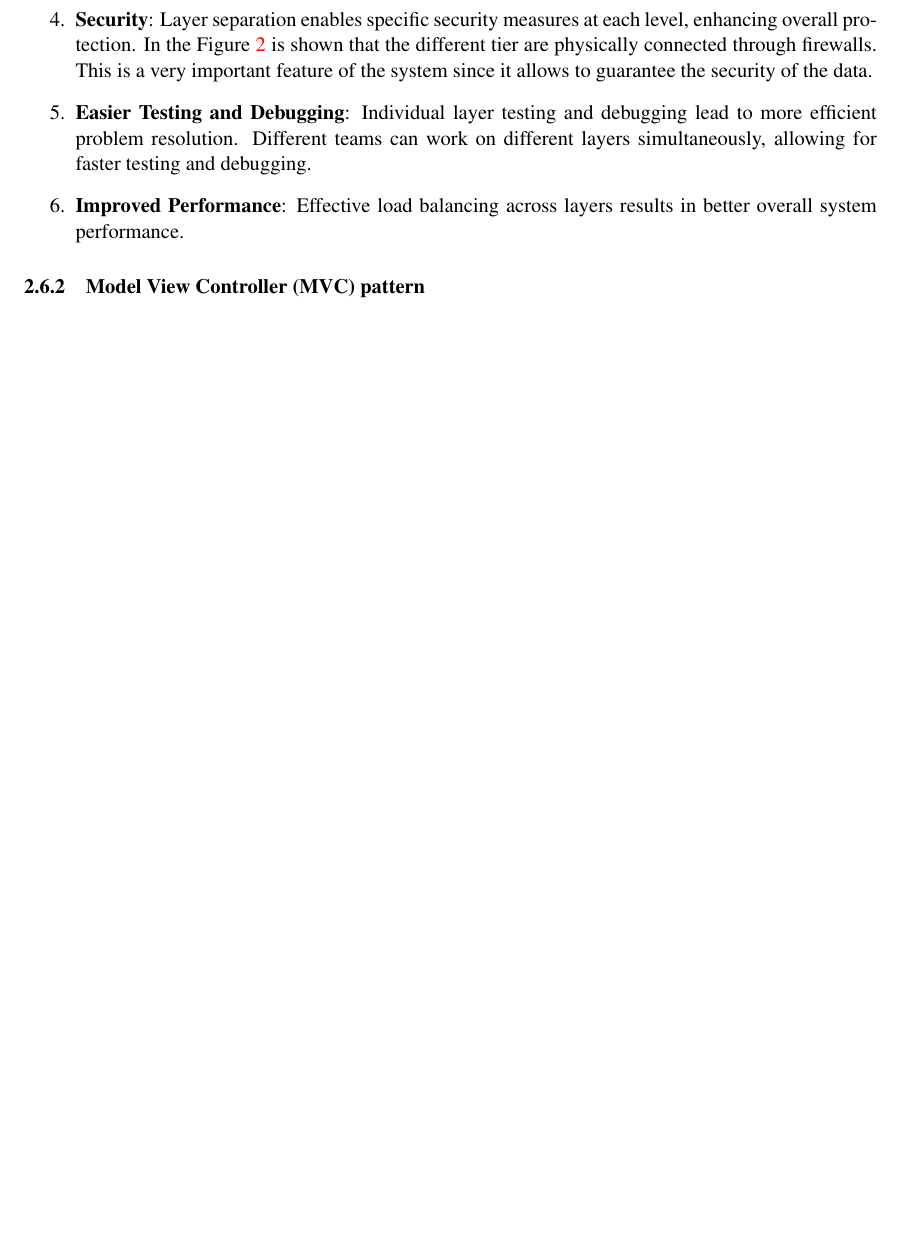
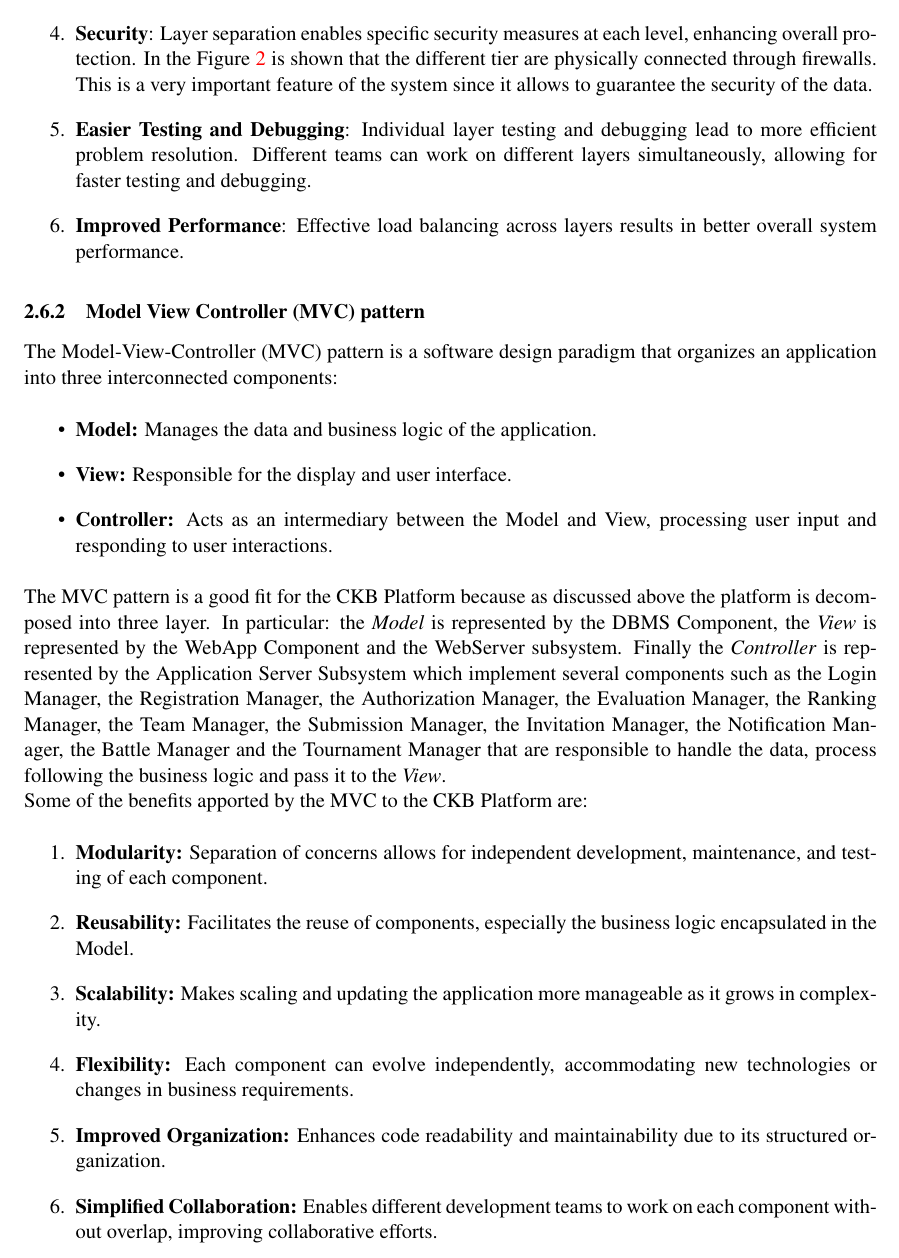
Before and after one commit to piconepaolo/PiconeRusso, a LaTeX document (DD/main.tex, which reads DD/Files/architecturalDesign.tex): part of page 16 of 21 before the commit and part of page 16 of 22 after it, cut so that both start at the same text, the shorter picture padded with empty space. Compiled offline with pdfLaTeX; a LaTeX package or settings file that is missing is left out.

Commit message:
📝 Added MVC pattern to the artchitectural patterns

```diff
--- a/DD/Files/architecturalDesign.tex
+++ b/DD/Files/architecturalDesign.tex
@@ -198,6 +198,25 @@ The three-tier architecture offers several key advantages of paramount importanc
     \item \textbf{Improved Performance}: Effective load balancing across layers results in better overall system performance.
 \end{enumerate}
 \subsubsection{Model View Controller (MVC) pattern}
+The Model-View-Controller (MVC) pattern is a software design paradigm that organizes an application into three interconnected components:
+
+\begin{itemize}
+    \item \textbf{Model:} Manages the data and business logic of the application.
+    \item \textbf{View:} Responsible for the display and user interface.
+    \item \textbf{Controller:} Acts as an intermediary between the Model and View, processing user input and responding to user interactions.
+\end{itemize}
+The MVC pattern is a good fit for the CKB Platform because as discussed above the platform is decomposed into three layer. In particular: the \textit{Model} is represented by the DBMS Component, the \textit{View} is represented by the WebApp Component and the WebServer subsystem. Finally the \textit{Controller} is represented by the Application Server Subsystem which implement several components such as the Login Manager, the Registration Manager, the Authorization Manager, the Evaluation Manager, the Ranking Manager, the Team Manager, the Submission Manager, the Invitation Manager, the Notification Manager, the Battle Manager and the Tournament Manager that are responsible to handle the data, process following the business logic and pass it to the \textit{View}. \\
+Some of the benefits apported by the MVC to the CKB Platform are:
+
+\begin{enumerate}
+    \item \textbf{Modularity:} Separation of concerns allows for independent development, maintenance, and testing of each component.
+    \item \textbf{Reusability:} Facilitates the reuse of components, especially the business logic encapsulated in the Model.
+    \item \textbf{Scalability:} Makes scaling and updating the application more manageable as it grows in complexity.
+    \item \textbf{Flexibility:} Each component can evolve independently, accommodating new technologies or changes in business requirements.
+    \item \textbf{Improved Organization:} Enhances code readability and maintainability due to its structured organization.
+    \item \textbf{Simplified Collaboration:} Enables different development teams to work on each component without overlap, improving collaborative efforts.
+\end{enumerate}
+
 \subsubsection{Facade pattern}
 \subsubsection{Observer pattern}
 \subsection{Other design decisions}
```
